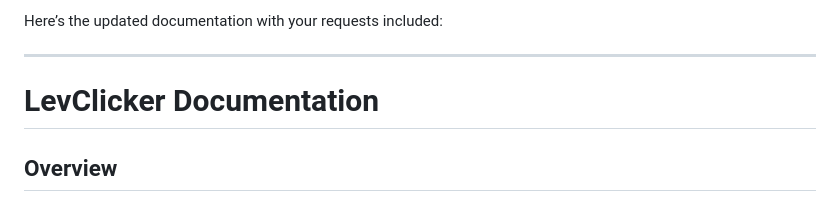
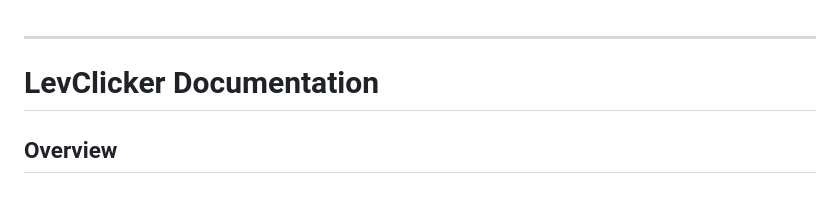
Before and after one commit to Momchil2k17/lev-clicker, a Markdown page: README.md, the part around the change. GitHub-like rendering.

```diff
--- a/README.md
+++ b/README.md
@@ -1,4 +1,4 @@
-Here’s the updated documentation with your requests included:
+
 
 ---
 
```
